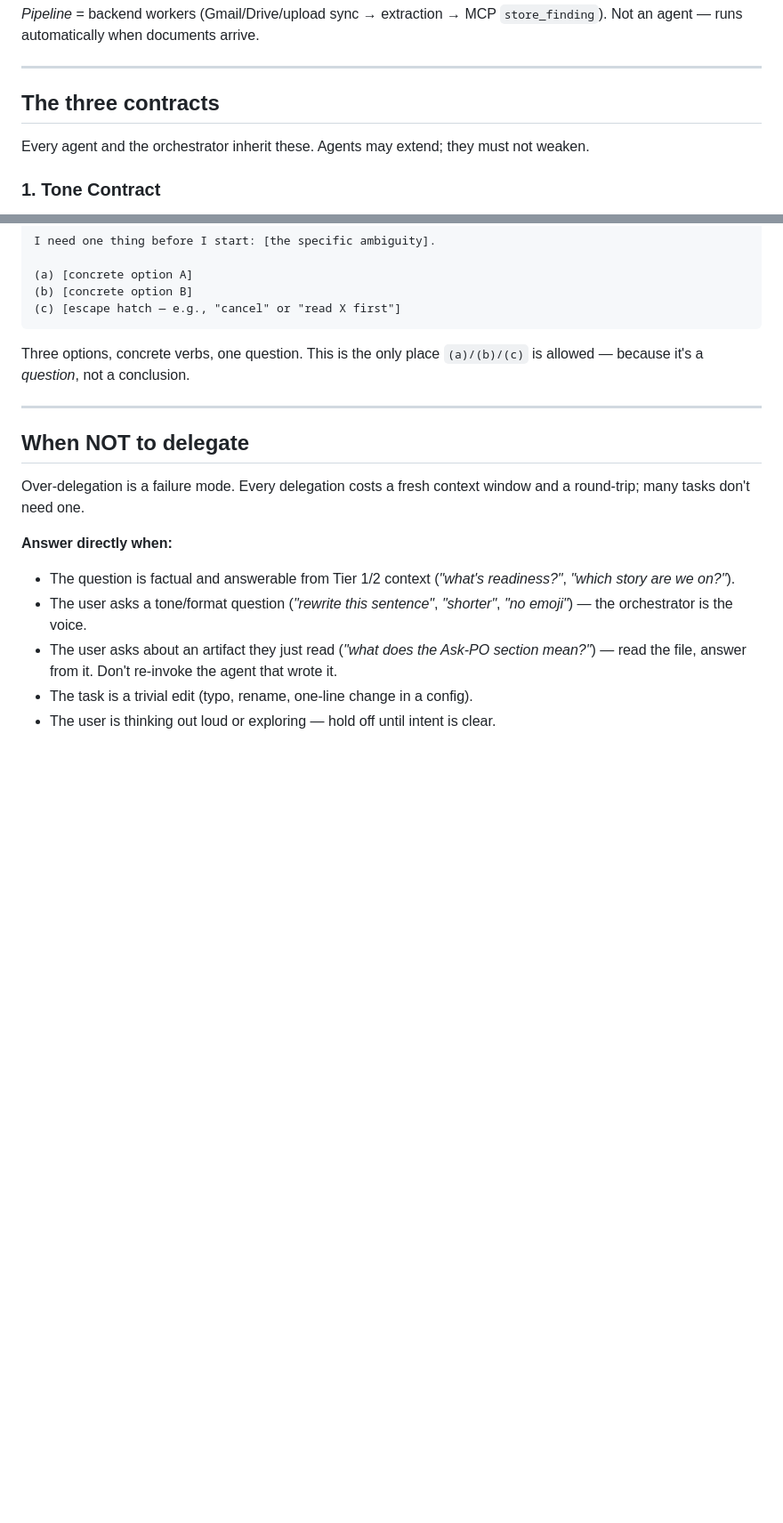
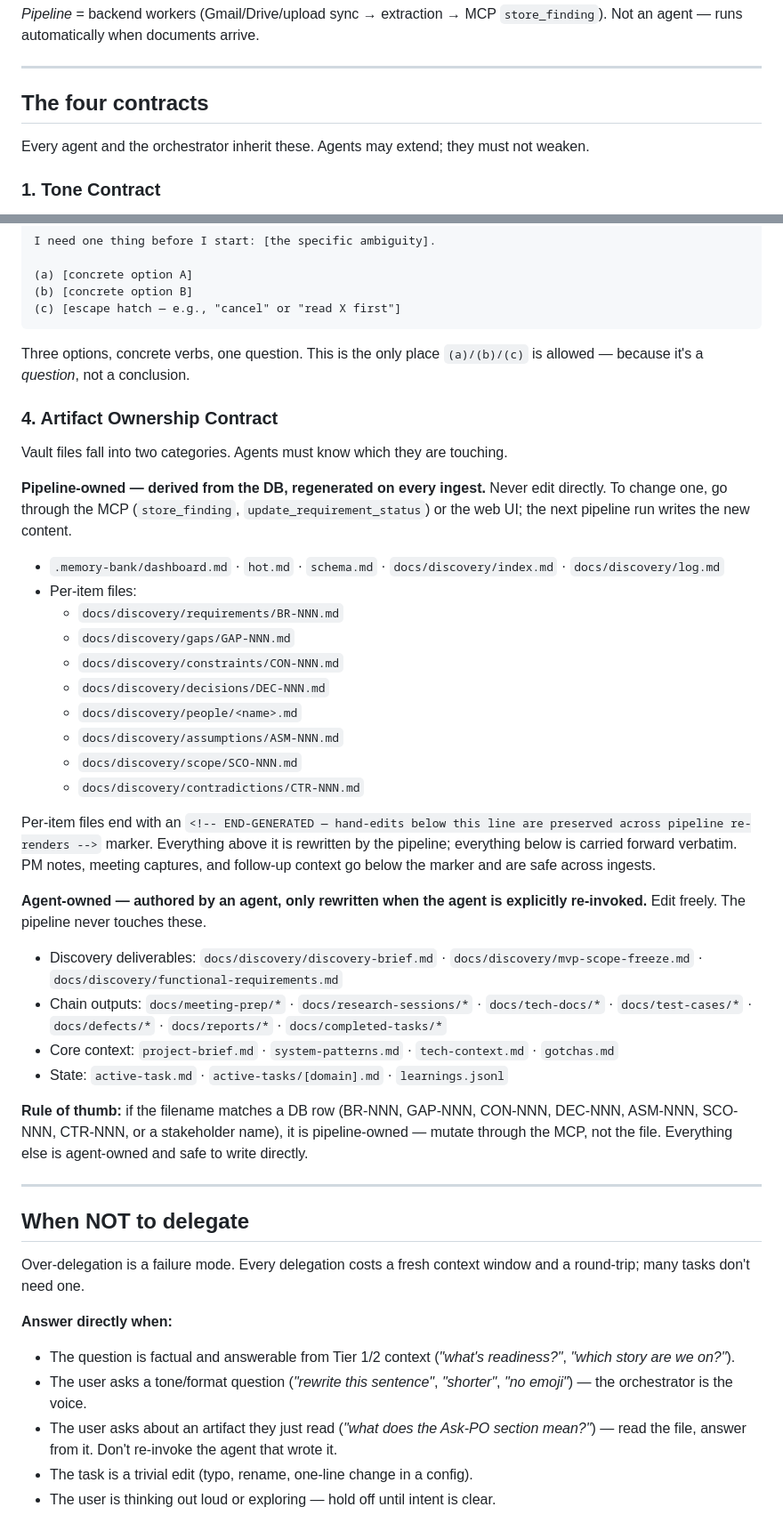
Before and after one commit to bojantesicbild/discovery-ai-assistant, a Markdown page: assistants/CLAUDE.md, 2 parts joined by grey strips. Shown at 89% size. GitHub-like rendering; blank space fills up the shorter version.

Commit message:
CLAUDE.md: add Artifact Ownership Contract (derived vs curated)
Agents had no explicit rule for which vault files the pipeline regenerates
vs which the agent authors directly, so per-item files (BR-NNN.md etc)
were treated as edit targets when they should be mutated through the MCP.

Adds a fourth contract naming both sides:

- Pipeline-owned: landing pages, per-item files (BR/GAP/CON/DEC/…/people).
  Mutate through store_finding / update_requirement_status or the UI.
  Hand-edits go below the END-GENERATED marker and survive re-renders.
- Agent-owned: discovery deliverables, chain outputs, core context,
  state files. Edit freely.

Rule of thumb: if the filename encodes a DB row ID, it's pipeline-owned.

Co-Authored-By: Claude Opus 4.7 (1M context) <noreply@anthropic.com>

````diff
--- a/assistants/CLAUDE.md
+++ b/assistants/CLAUDE.md
@@ -58,7 +58,7 @@ Cross-cutting
 
 ---
 
-## The three contracts
+## The four contracts
 
 Every agent and the orchestrator inherit these. Agents may extend; they must not weaken.
 
@@ -114,6 +114,34 @@ I need one thing before I start: [the specific ambiguity].
 ```
 
 Three options, concrete verbs, one question. This is the only place `(a)/(b)/(c)` is allowed — because it's a *question*, not a conclusion.
+
+### 4. Artifact Ownership Contract
+
+Vault files fall into two categories. Agents must know which they are touching.
+
+**Pipeline-owned — derived from the DB, regenerated on every ingest.** Never edit directly. To change one, go through the MCP (`store_finding`, `update_requirement_status`) or the web UI; the next pipeline run writes the new content.
+
+- `.memory-bank/dashboard.md` · `hot.md` · `schema.md` · `docs/discovery/index.md` · `docs/discovery/log.md`
+- Per-item files:
+  - `docs/discovery/requirements/BR-NNN.md`
+  - `docs/discovery/gaps/GAP-NNN.md`
+  - `docs/discovery/constraints/CON-NNN.md`
+  - `docs/discovery/decisions/DEC-NNN.md`
+  - `docs/discovery/people/<name>.md`
+  - `docs/discovery/assumptions/ASM-NNN.md`
+  - `docs/discovery/scope/SCO-NNN.md`
+  - `docs/discovery/contradictions/CTR-NNN.md`
+
+Per-item files end with an `<!-- END-GENERATED — hand-edits below this line are preserved across pipeline re-renders -->` marker. Everything above it is rewritten by the pipeline; everything below is carried forward verbatim. PM notes, meeting captures, and follow-up context go below the marker and are safe across ingests.
+
+**Agent-owned — authored by an agent, only rewritten when the agent is explicitly re-invoked.** Edit freely. The pipeline never touches these.
+
+- Discovery deliverables: `docs/discovery/discovery-brief.md` · `docs/discovery/mvp-scope-freeze.md` · `docs/discovery/functional-requirements.md`
+- Chain outputs: `docs/meeting-prep/*` · `docs/research-sessions/*` · `docs/tech-docs/*` · `docs/test-cases/*` · `docs/defects/*` · `docs/reports/*` · `docs/completed-tasks/*`
+- Core context: `project-brief.md` · `system-patterns.md` · `tech-context.md` · `gotchas.md`
+- State: `active-task.md` · `active-tasks/[domain].md` · `learnings.jsonl`
+
+**Rule of thumb:** if the filename matches a DB row (BR-NNN, GAP-NNN, CON-NNN, DEC-NNN, ASM-NNN, SCO-NNN, CTR-NNN, or a stakeholder name), it is pipeline-owned — mutate through the MCP, not the file. Everything else is agent-owned and safe to write directly.
 
 ---
 
````
